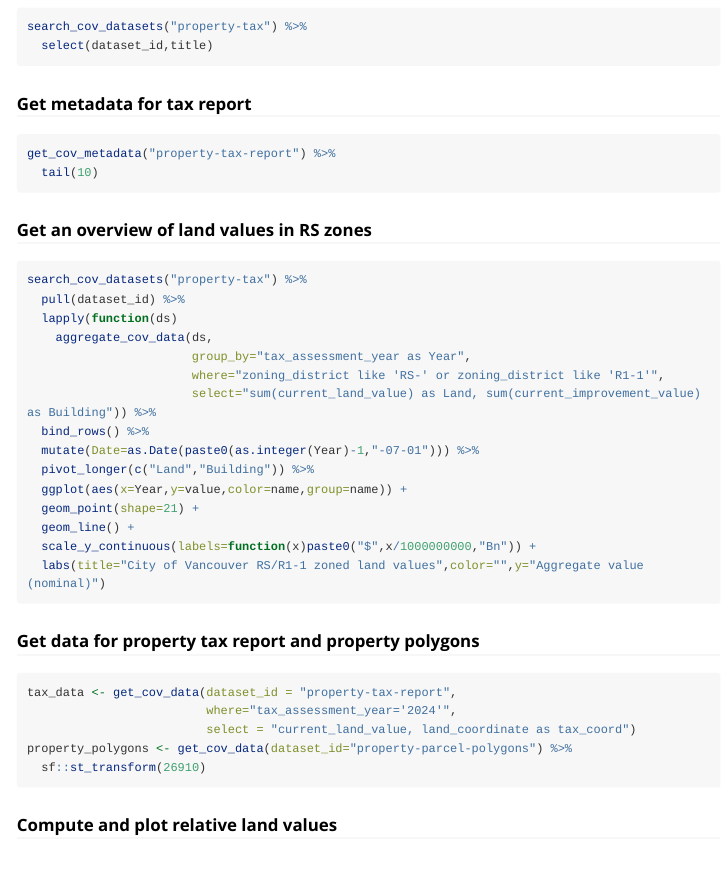
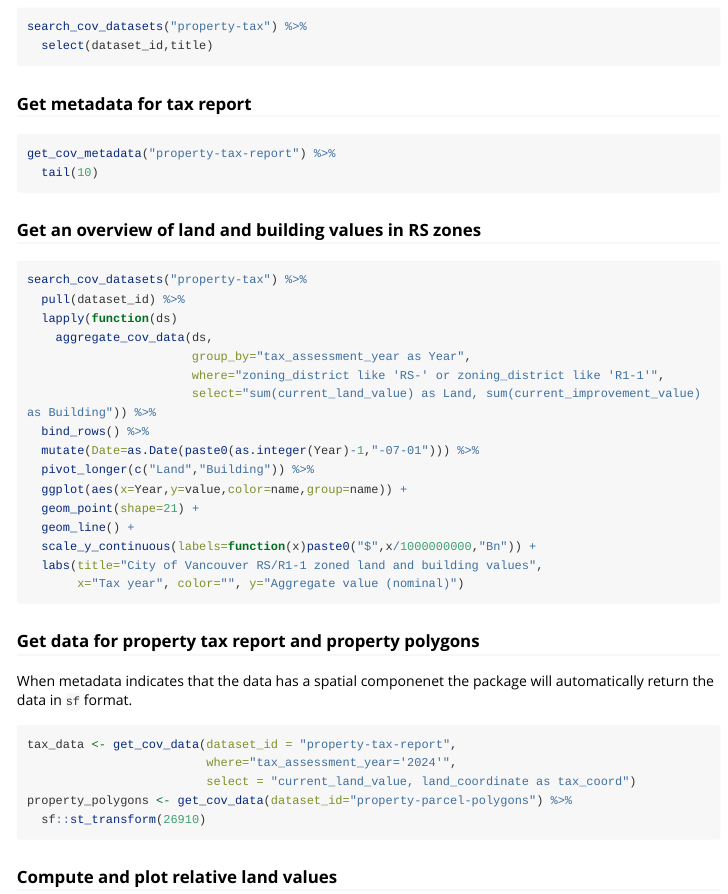
Before and after one commit to mountainMath/VancouvR, an R Markdown document (vignettes/Demo.Rmd): the page in a window 1100 px wide, from 320 px down. Rendered offline with R 4.5, knitr and Pandoc, with nearby package versions; long lines of code are wrapped.

Commit message:
cleanup, getting ready for CRAN

````diff
--- a/vignettes/Demo.Rmd
+++ b/vignettes/Demo.Rmd
@@ -37,7 +38,7 @@ get_cov_metadata("property-tax-report") %>%
   tail(10)
 ```
 
-### Get an overview of land values in RS zones
+### Get an overview of land and building values in RS zones
 ```{r}
 search_cov_datasets("property-tax") %>%
   pull(dataset_id) %>%
@@ -53,11 +54,14 @@ search_cov_datasets("property-tax") %>%
   geom_point(shape=21) +
   geom_line() +
   scale_y_continuous(labels=function(x)paste0("$",x/1000000000,"Bn")) +
-  labs(title="City of Vancouver RS/R1-1 zoned land values",color="",y="Aggregate value (nominal)")
+  labs(title="City of Vancouver RS/R1-1 zoned land and building values",
+       x="Tax year", color="", y="Aggregate value (nominal)")
 ```
 
 
 ### Get data for property tax report and property polygons
+When metadata indicates that the data has a spatial componenet the package will automatically return the data in `sf` format.
+
 ```{r}
 tax_data <- get_cov_data(dataset_id = "property-tax-report",
                          where="tax_assessment_year='2024'",
````
Also changed, not shown: R/datasets.R (+2 -2 lines), docs/pkgdown.yml, vignettes/Demo.Rmd (1 more changed lines), 2 other files.
